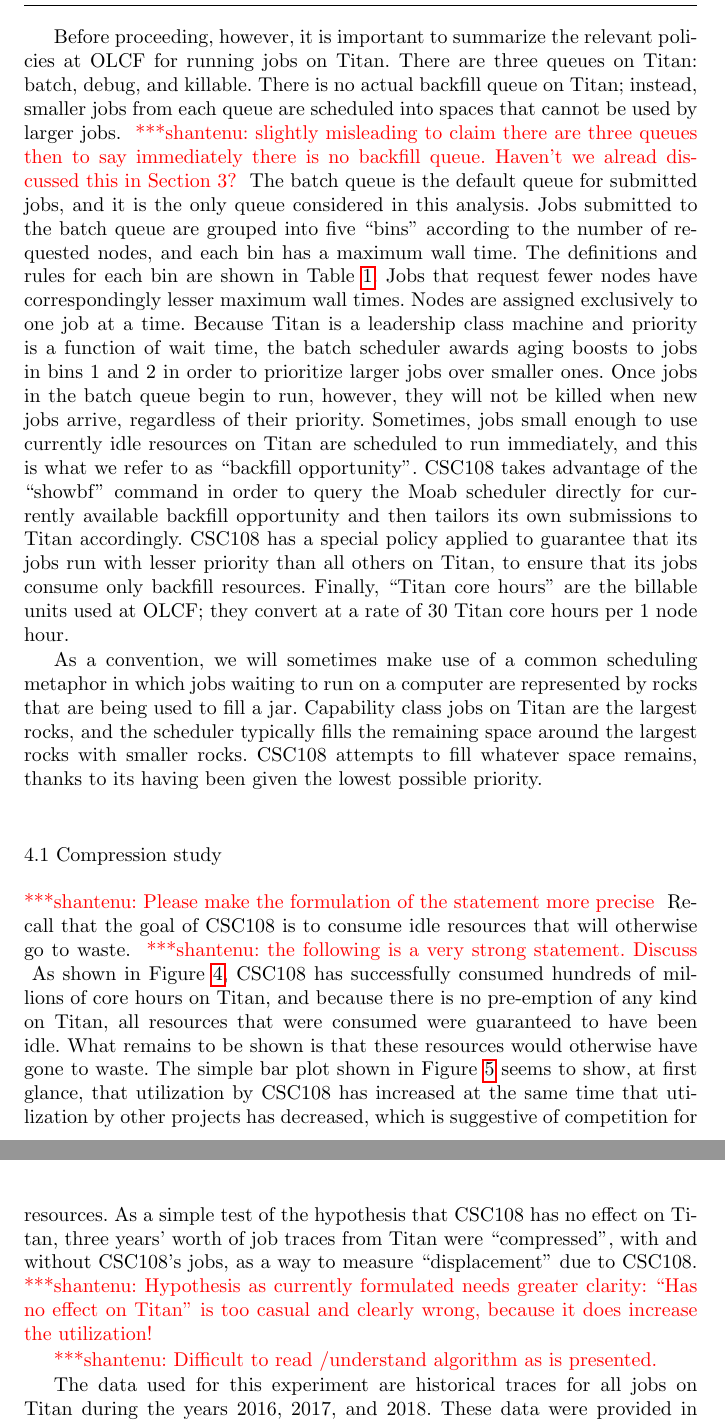
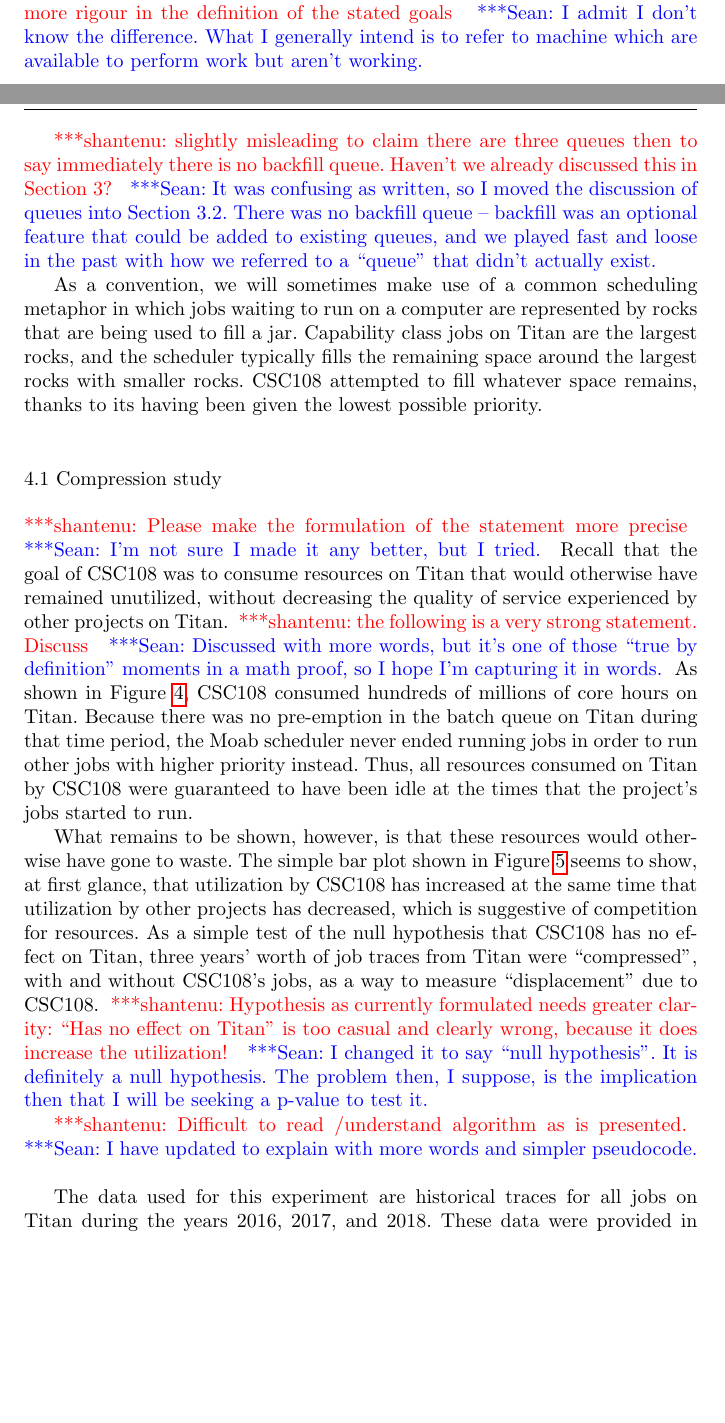
Before and after one commit to ATLAS-Titan/CSW-BigScience, a LaTeX paper (main.tex, which reads section4.tex): two parts of pages 13 and 14 of 31 before the commit and two parts of pages 12 and 13 of 31 after it, joined at a grey line, cut at the place of the change, the shorter picture padded with empty space. Compiled offline with pdfLaTeX.

Commit message:
Addressed comments for Sections 4.1 and 4.2

```diff
--- a/section4.tex
+++ b/section4.tex
@@ -20,4 +23,6 @@
 
 \jhanote{there is a difference between ``idle'' and ``unutilized''. Need more
 rigour in the definition of the stated goals}
+\seannote{I admit I don't know the difference. What I generally intend is to
+refer to machine which are available to perform work but aren't working.}
 
@@ -36,62 +29,52 @@
-Before proceeding, however, it is important to summarize the relevant policies
-at OLCF for running jobs on Titan. There are three queues on Titan: batch,
-debug, and killable. There is no actual backfill queue on Titan; instead,
-smaller jobs from each queue are scheduled into spaces that cannot be used by
-larger jobs. \jhanote{slightly misleading to claim there are three queues then
-to say immediately there is no backfill queue. Haven't we alread discussed
-this in Section 3?} The batch queue is the default queue for submitted jobs,
-and it is the only queue considered in this analysis. Jobs submitted to the
-batch queue are grouped into five ``bins'' according to the number of
-requested nodes, and each bin has a maximum wall time. The definitions and
-rules for each bin are shown in Table~\ref{tab:olcf-bins}. Jobs that request
-fewer nodes have correspondingly lesser maximum wall times. Nodes are assigned
-exclusively to one job at a time. Because Titan is a leadership class machine
-and priority is a function of wait time, the batch scheduler awards aging
-boosts to jobs in bins 1 and 2 in order to prioritize larger jobs over smaller
-ones. Once jobs in the batch queue begin to run, however, they will not be
-killed when new jobs arrive, regardless of their priority. Sometimes, jobs
-small enough to use currently idle resources on Titan are scheduled to run
-immediately, and this is what we refer to as ``backfill opportunity''. CSC108
-takes advantage of the ``showbf'' command in order to query the Moab scheduler
-directly for currently available backfill opportunity and then tailors its own
-submissions to Titan accordingly. CSC108 has a special policy applied to
-guarantee that its jobs run with lesser priority than all others on Titan, to
-ensure that its jobs consume only backfill resources. Finally, ``Titan core
-hours'' are the billable units used at OLCF; they convert at a rate of 30
-Titan core hours per 1 node hour.
+\jhanote{slightly misleading to claim there are three queues then to say
+immediately there is no backfill queue. Haven't we already discussed this in
+Section 3?}
+\seannote{It was confusing as written, so I moved the discussion of queues into
+Section 3.2. There was no backfill queue -- backfill was an optional feature
+that could be added to existing queues, and we played fast and loose in the
+past with how we referred to a ``queue'' that didn't actually exist.}
 
 As a convention, we will sometimes make use of a common scheduling metaphor in
 which jobs waiting to run on a computer are represented by rocks that are being
 used to fill a jar. Capability class jobs on Titan are the largest rocks, and
 the scheduler typically fills the remaining space around the largest rocks
-with smaller rocks. CSC108 attempts to fill whatever space remains, thanks
+with smaller rocks. CSC108 attempted to fill whatever space remains, thanks
 to its having been given the lowest possible priority.
 
 %%%%%%%%%%%%%%%%%%%%%%%%%%%%%%%%%%%%%%%%%%%%%%%%%%%%%%%%%%%%%%%%%%%%%%%%%%%%%%%%
 \subsection{Compression study}
 \label{subsec:compression-study}
 
-\jhanote{Please make the formulation of the statement more precise} Recall
-that the goal of CSC108 is to consume idle resources that will otherwise go to
-waste.
-\jhanote{the following is a very strong statement. Discuss} As shown in
-Figure~\ref{fig:monthly-consumption}, CSC108 has successfully consumed
-hundreds of millions of core hours on Titan, and because there is no
-pre-emption of any kind on Titan, all resources that were consumed were
-guaranteed to have been idle. What remains to be shown is that these resources
-would otherwise have gone to waste. The simple bar plot shown in
-Figure~\ref{fig:jacks-slide} seems to show, at first glance, that utilization
-by CSC108 has increased at the same time that utilization by other projects
-has decreased, which is suggestive of competition for resources. As a simple
-test of the hypothesis that CSC108 has no effect on Titan, three years' worth
-of job traces from Titan were ``compressed'', with and without CSC108's jobs,
-as a way to measure ``displacement'' due to CSC108.
+\jhanote{Please make the formulation of the statement more precise}
+\seannote{I'm not sure I made it any better, but I tried.} Recall that
+the goal of CSC108 was to consume resources on Titan that would otherwise have
+remained unutilized, without decreasing the quality of service experienced by
+other projects on Titan. \jhanote{the following is a very strong statement.
+Discuss} \seannote{Discussed with more words, but it's one of those ``true by
+definition'' moments in a math proof, so I hope I'm capturing it in words.} As
+shown in Figure~\ref{fig:monthly-consumption}, CSC108 consumed hundreds of
+millions of core hours on Titan. Because there was no pre-emption in the batch
+queue on Titan during that time period, the Moab scheduler never ended running
+jobs in order to run other jobs with higher priority instead. Thus, all
+resources consumed on Titan by CSC108 were guaranteed to have been idle at the
+times that the project's jobs started to run.
+
+What remains to be shown, however, is that these resources would otherwise have
+gone to waste. The simple bar plot shown in Figure~\ref{fig:jacks-slide} seems
+to show, at first glance, that utilization by CSC108 has increased at the same
+time that utilization by other projects has decreased, which is suggestive of
+competition for resources. As a simple test of the null hypothesis that CSC108
+has no effect on Titan, three years' worth of job traces from Titan were
+``compressed'', with and without CSC108's jobs, as a way to measure
+``displacement'' due to CSC108.
 \jhanote{Hypothesis as currently formulated needs greater clarity: ``Has no
 effect on Titan'' is too casual and clearly wrong, because it does increase
-the utilization!}
-
+the utilization!} \seannote{I changed it to say ``null hypothesis''. It is
+definitely a null hypothesis. The problem then, I suppose, is the implication
+then that I will be seeking a p-value to test it.}
 
 \jhanote{Difficult to read /understand algorithm as is presented.}
+\seannote{I have updated to explain with more words and simpler pseudocode.}
 % For two-column wide figures use
 \begin{figure*}
 % Use the relevant command to insert your figure file.
```
Also changed, not shown: main.tex (+6 -3 lines), section6.tex (+15 -1 lines), section4.tex (110 more changed lines), 1 other file.
